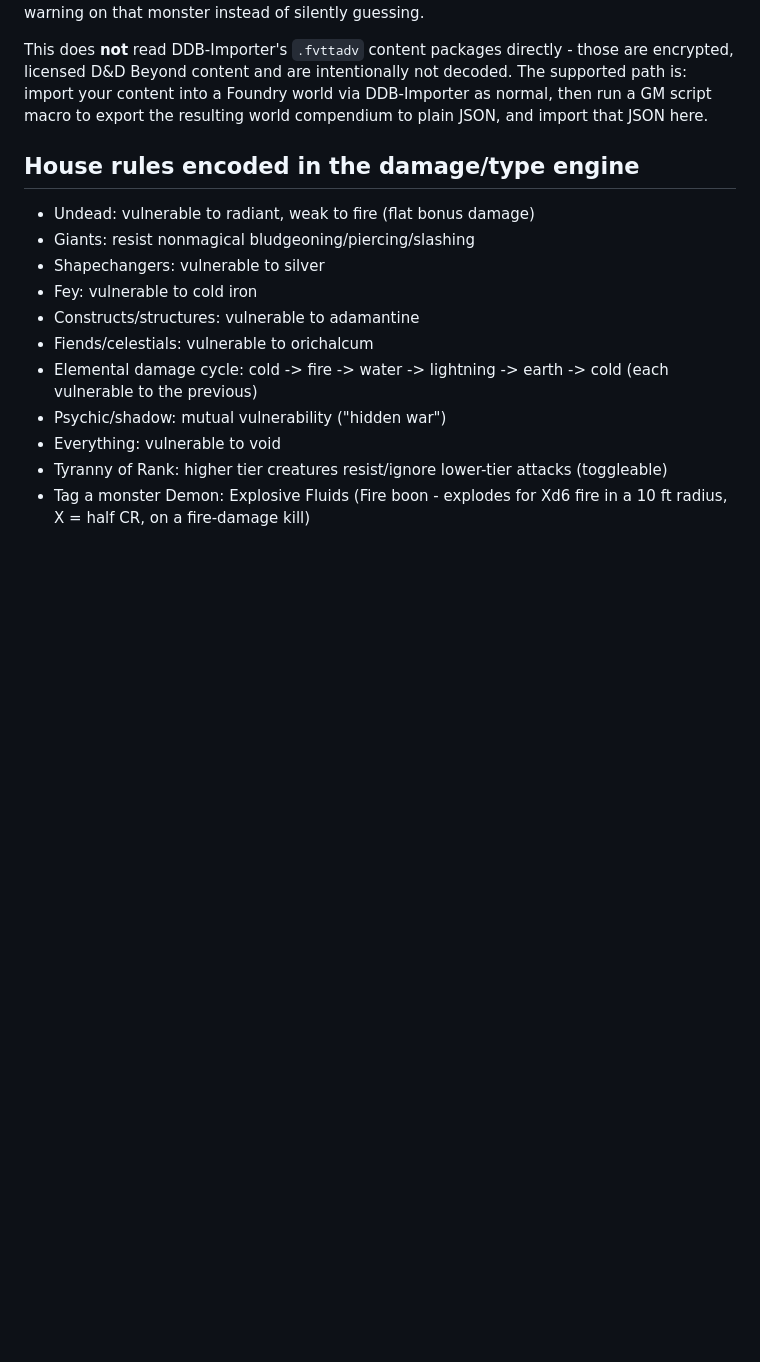
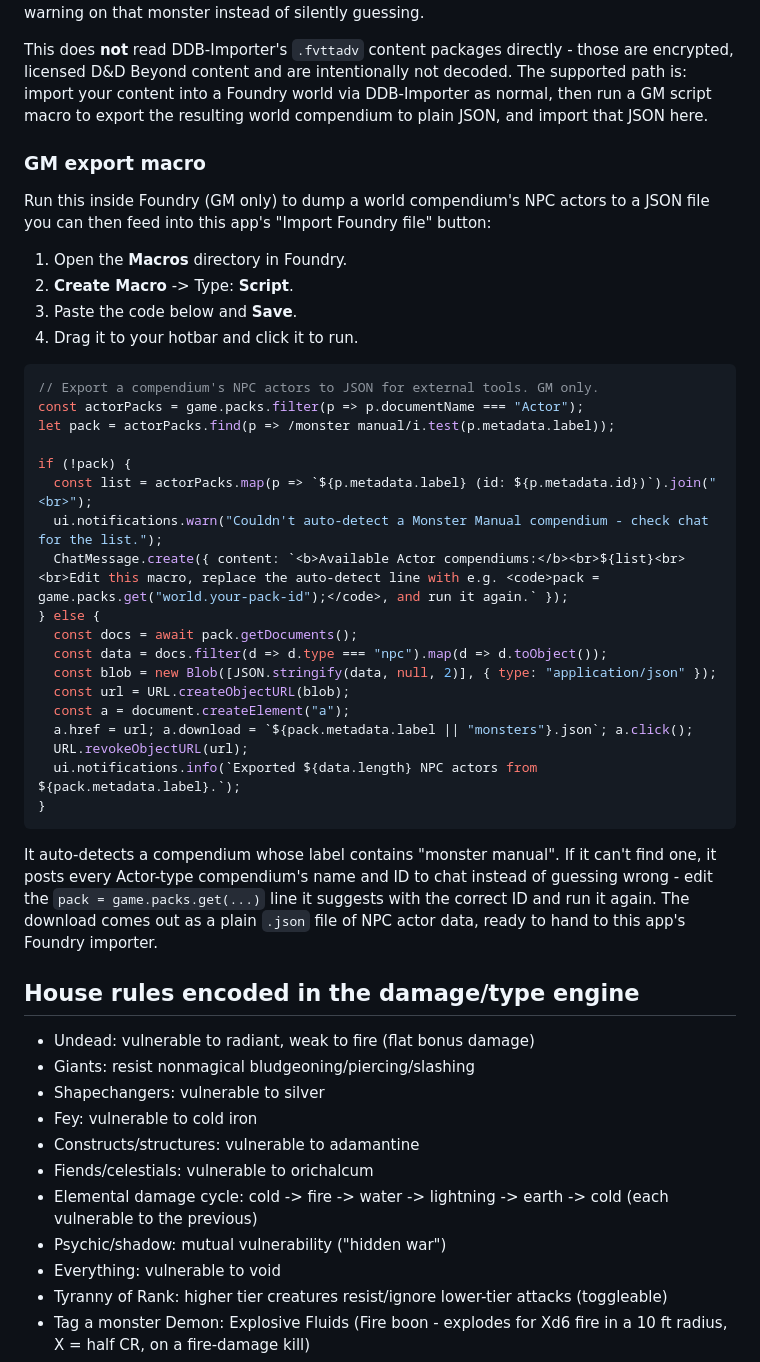
Before and after one commit to ShadowLinks/essence-campaign-manager, a Markdown page: README.md, the part around the change. GitHub-like rendering; blank space fills up the shorter version.

````diff
--- a/README.md
+++ b/README.md
@@ -75,6 +75,38 @@ The bestiary tab has an "Import Foundry file" button that reads a JSON export of
 
 This does **not** read DDB-Importer's `.fvttadv` content packages directly - those are encrypted, licensed D&D Beyond content and are intentionally not decoded. The supported path is: import your content into a Foundry world via DDB-Importer as normal, then run a GM script macro to export the resulting world compendium to plain JSON, and import that JSON here.
 
+### GM export macro
+
+Run this inside Foundry (GM only) to dump a world compendium's NPC actors to a JSON file you can then feed into this app's "Import Foundry file" button:
+
+1. Open the **Macros** directory in Foundry.
+2. **Create Macro** -> Type: **Script**.
+3. Paste the code below and **Save**.
+4. Drag it to your hotbar and click it to run.
+
+```js
+// Export a compendium's NPC actors to JSON for external tools. GM only.
+const actorPacks = game.packs.filter(p => p.documentName === "Actor");
+let pack = actorPacks.find(p => /monster manual/i.test(p.metadata.label));
+
+if (!pack) {
+  const list = actorPacks.map(p => `${p.metadata.label} (id: ${p.metadata.id})`).join("<br>");
+  ui.notifications.warn("Couldn't auto-detect a Monster Manual compendium - check chat for the list.");
+  ChatMessage.create({ content: `<b>Available Actor compendiums:</b><br>${list}<br><br>Edit this macro, replace the auto-detect line with e.g. <code>pack = game.packs.get("world.your-pack-id");</code>, and run it again.` });
+} else {
+  const docs = await pack.getDocuments();
+  const data = docs.filter(d => d.type === "npc").map(d => d.toObject());
+  const blob = new Blob([JSON.stringify(data, null, 2)], { type: "application/json" });
+  const url = URL.createObjectURL(blob);
+  const a = document.createElement("a");
+  a.href = url; a.download = `${pack.metadata.label || "monsters"}.json`; a.click();
+  URL.revokeObjectURL(url);
+  ui.notifications.info(`Exported ${data.length} NPC actors from ${pack.metadata.label}.`);
+}
+```
+
+It auto-detects a compendium whose label contains "monster manual". If it can't find one, it posts every Actor-type compendium's name and ID to chat instead of guessing wrong - edit the `pack = game.packs.get(...)` line it suggests with the correct ID and run it again. The download comes out as a plain `.json` file of NPC actor data, ready to hand to this app's Foundry importer.
+
 ## House rules encoded in the damage/type engine
 
 - Undead: vulnerable to radiant, weak to fire (flat bonus damage)
````
